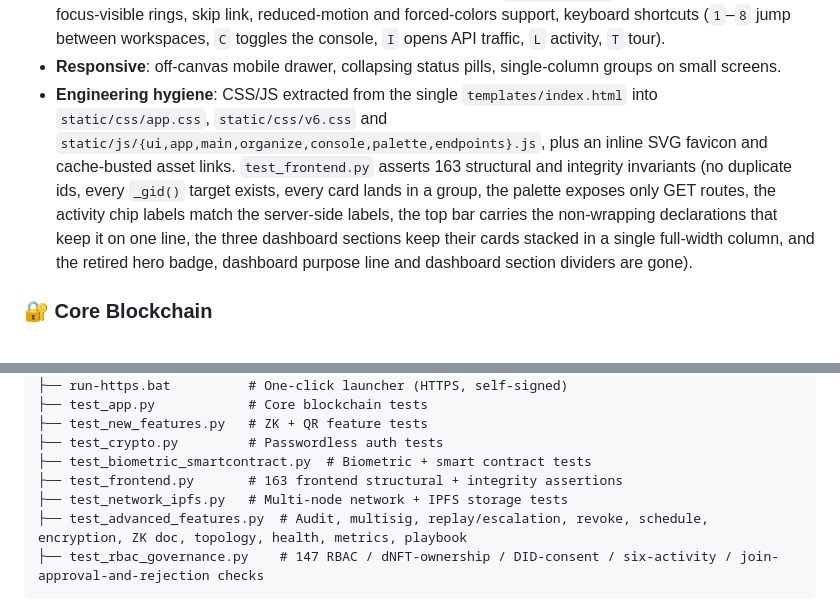
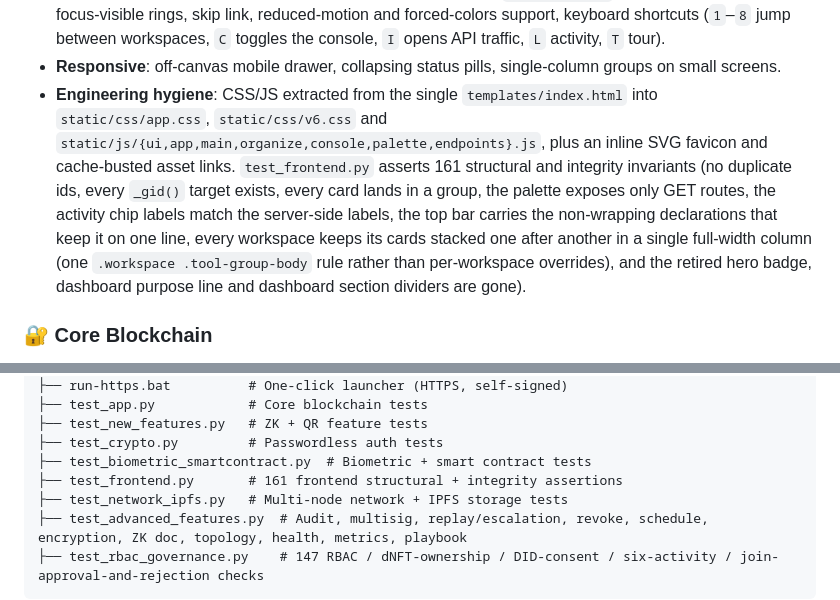
Before and after one commit to mihikapal8f55-code/SIH26125-Blockchain-Identity, a Markdown page: README.md, 2 parts joined by grey strips. Drawn GitHub-style.

Commit message:
docs: update frontend test count and invariant description

```diff
--- a/README.md
+++ b/README.md
@@ -23,7 +23,7 @@ Build a blockchain-based system that securely manages digital identities and con
 - **Visualization upgrades**: rotating Proof-of-Work difficulty sparkline for the block explorer and a shake/red-flash animation + border on any tampered block.
 - **States**: shimmer skeletons, empty states, aria-live alert toasts, `role="status"` on every result container, focus-visible rings, skip link, reduced-motion and forced-colors support, keyboard shortcuts (`1`–`8` jump between workspaces, `C` toggles the console, `I` opens API traffic, `L` activity, `T` tour).
 - **Responsive**: off-canvas mobile drawer, collapsing status pills, single-column groups on small screens.
-- **Engineering hygiene**: CSS/JS extracted from the single `templates/index.html` into `static/css/app.css`, `static/css/v6.css` and `static/js/{ui,app,main,organize,console,palette,endpoints}.js`, plus an inline SVG favicon and cache-busted asset links. `test_frontend.py` asserts 163 structural and integrity invariants (no duplicate ids, every `_gid()` target exists, every card lands in a group, the palette exposes only GET routes, the activity chip labels match the server-side labels, the top bar carries the non-wrapping declarations that keep it on one line, the three dashboard sections keep their cards stacked in a single full-width column, and the retired hero badge, dashboard purpose line and dashboard section dividers are gone).
+- **Engineering hygiene**: CSS/JS extracted from the single `templates/index.html` into `static/css/app.css`, `static/css/v6.css` and `static/js/{ui,app,main,organize,console,palette,endpoints}.js`, plus an inline SVG favicon and cache-busted asset links. `test_frontend.py` asserts 161 structural and integrity invariants (no duplicate ids, every `_gid()` target exists, every card lands in a group, the palette exposes only GET routes, the activity chip labels match the server-side labels, the top bar carries the non-wrapping declarations that keep it on one line, every workspace keeps its cards stacked one after another in a single full-width column (one `.workspace .tool-group-body` rule rather than per-workspace overrides), and the retired hero badge, dashboard purpose line and dashboard section dividers are gone).
 
 ### 🔐 Core Blockchain
 - **Custom SHA-256 Blockchain** - an **immutable, proof-of-work prototype ledger** written for this project, not a general-purpose chain
@@ -484,7 +484,7 @@ SIH26125-Blockchain-Identity/
 ├── test_new_features.py   # ZK + QR feature tests
 ├── test_crypto.py         # Passwordless auth tests
 ├── test_biometric_smartcontract.py  # Biometric + smart contract tests
-├── test_frontend.py       # 163 frontend structural + integrity assertions
+├── test_frontend.py       # 161 frontend structural + integrity assertions
 ├── test_network_ipfs.py   # Multi-node network + IPFS storage tests
 ├── test_advanced_features.py  # Audit, multisig, replay/escalation, revoke, schedule, encryption, ZK doc, topology, health, metrics, playbook
 ├── test_rbac_governance.py    # 147 RBAC / dNFT-ownership / DID-consent / six-activity / join-approval-and-rejection checks
```
